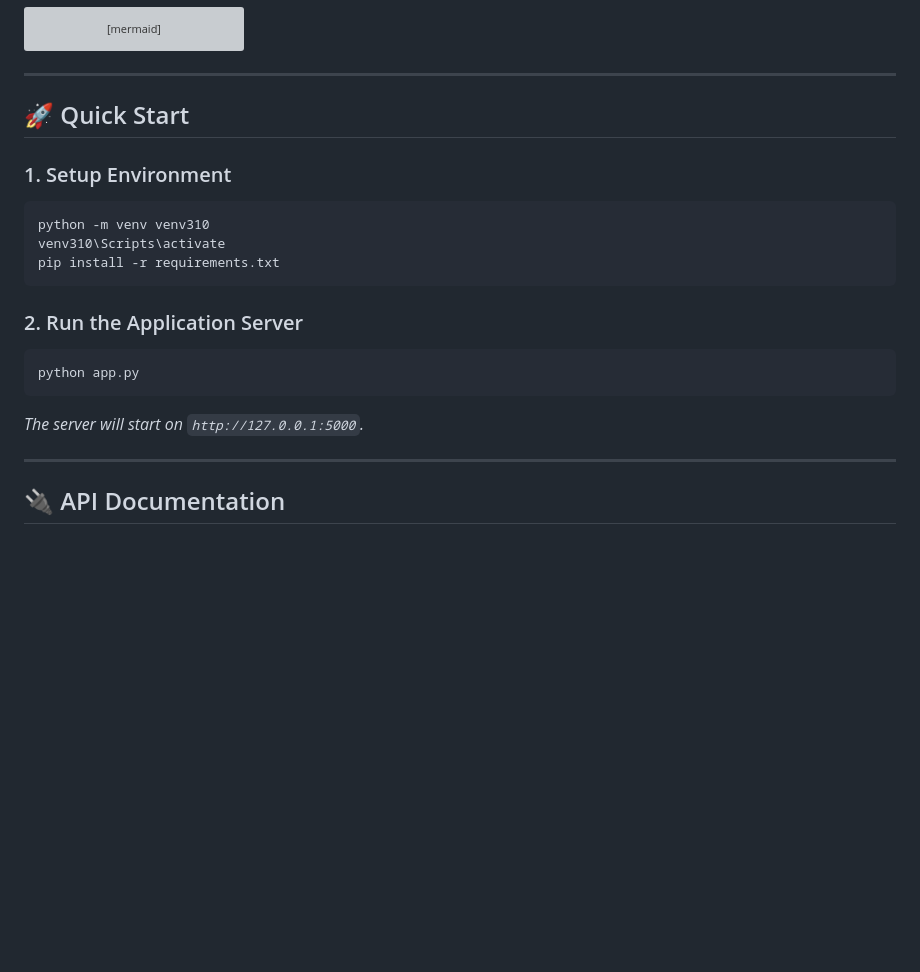
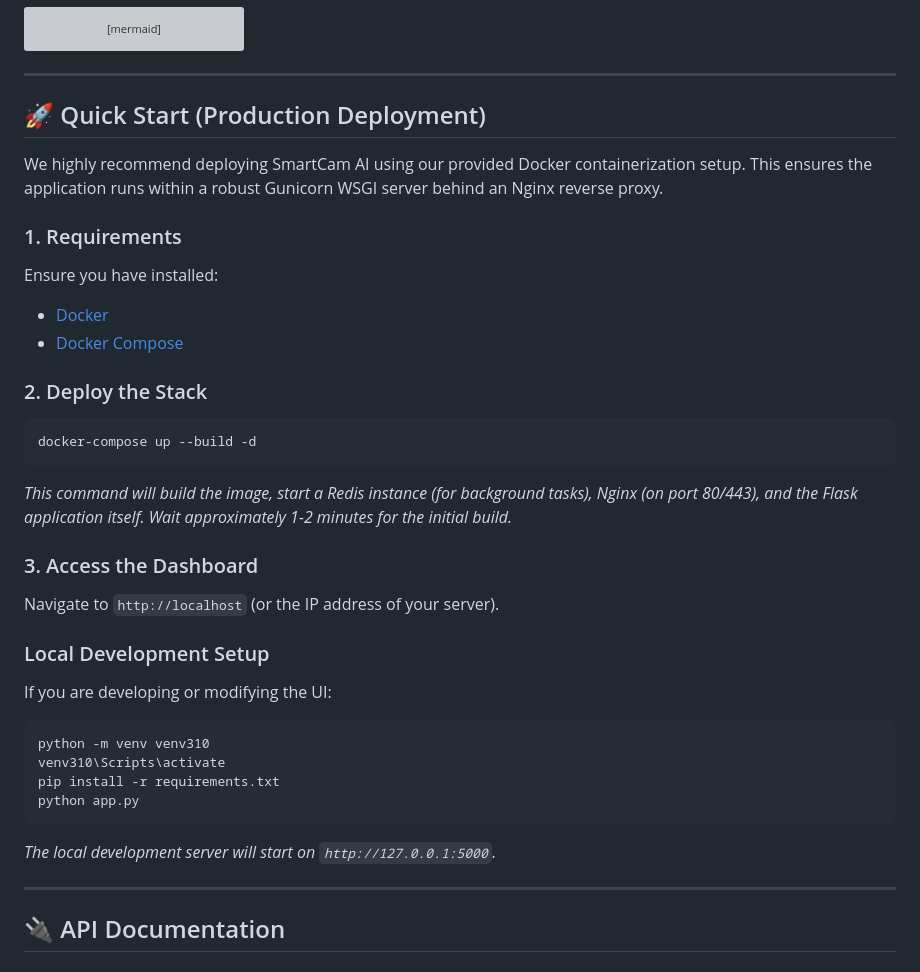
Before and after one commit to JiphinGeorge/SmartCam-AI---Industrial-Quality-Control-System, a Markdown page: README.md, the part around the change. GitHub-like rendering; blank space fills up the shorter version; grey boxes are pictures that could not be loaded.

Commit message:
docs: update README with production deployment instructions via Docker Compose

````diff
--- a/README.md
+++ b/README.md
@@ -64,20 +64,34 @@ graph TD
 
 ---
 
-## 🚀 Quick Start
+## 🚀 Quick Start (Production Deployment)
 
-### 1. Setup Environment
+We highly recommend deploying SmartCam AI using our provided Docker containerization setup. This ensures the application runs within a robust Gunicorn WSGI server behind an Nginx reverse proxy.
+
+### 1. Requirements
+Ensure you have installed:
+- [Docker](https://docs.docker.com/get-docker/)
+- [Docker Compose](https://docs.docker.com/compose/install/)
+
+### 2. Deploy the Stack
+```bash
+docker-compose up --build -d
+```
+
+*This command will build the image, start a Redis instance (for background tasks), Nginx (on port 80/443), and the Flask application itself. Wait approximately 1-2 minutes for the initial build.*
+
+### 3. Access the Dashboard
+Navigate to `http://localhost` (or the IP address of your server).
+
+### Local Development Setup
+If you are developing or modifying the UI:
 ```bash
 python -m venv venv310
 venv310\Scripts\activate
 pip install -r requirements.txt
-```
-
-### 2. Run the Application Server
-```bash
 python app.py
 ```
-*The server will start on `http://127.0.0.1:5000`.*
+*The local development server will start on `http://127.0.0.1:5000`.*
 
 ---
 
````
